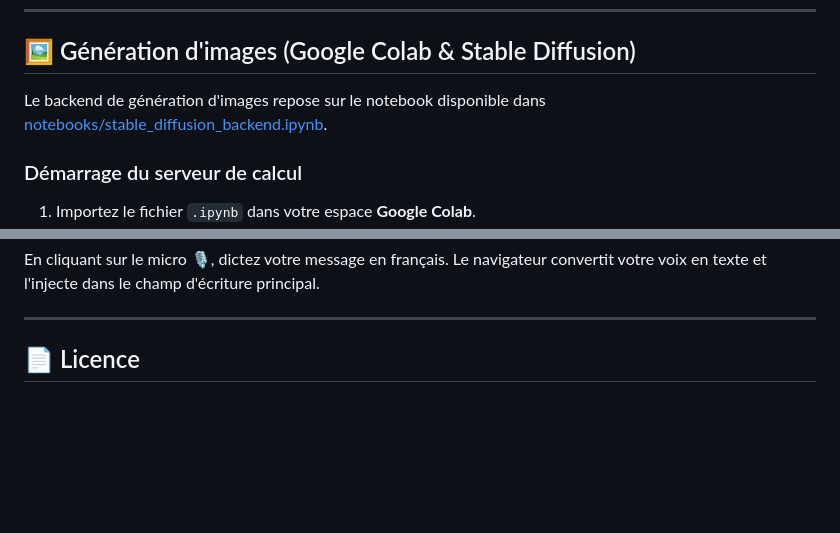
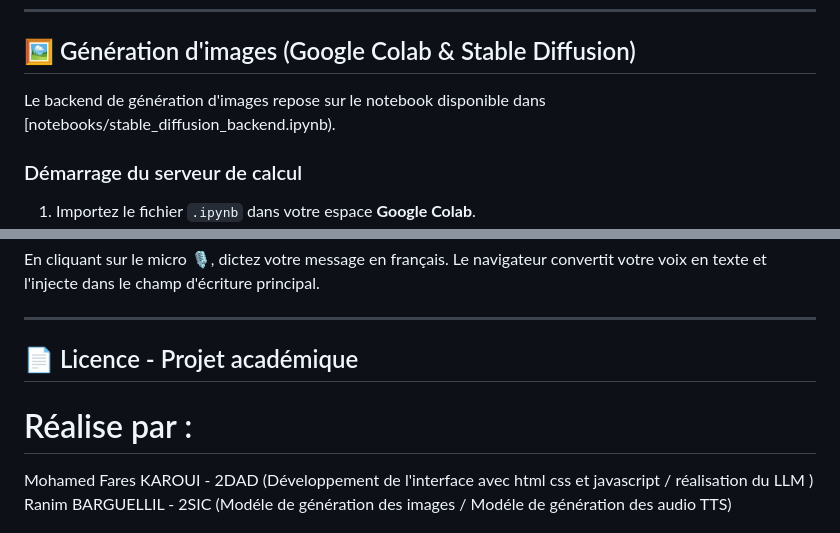
Before and after one commit to KAROUIFARES/NeuroChat-PlateformeMultimodale-IA, a Markdown page: README.md, 2 parts joined by grey strips. Drawn GitHub-style; blank space fills up the shorter version.

Commit message:
Update ReadmeFile
Updated the README to correct a link and add project details.

```diff
--- a/README.md
+++ b/README.md
@@ -116,7 +116,7 @@ Vous pouvez basculer dynamiquement d'un modèle à un autre directement depuis l
 
 ## 🖼️ Génération d'images (Google Colab & Stable Diffusion)
 
-Le backend de génération d'images repose sur le notebook disponible dans [notebooks/stable_diffusion_backend.ipynb](file:///c:/Users/Fares/Desktop/projet_multimodal/notebooks/stable_diffusion_backend.ipynb).
+Le backend de génération d'images repose sur le notebook disponible dans [notebooks/stable_diffusion_backend.ipynb).
 
 ### Démarrage du serveur de calcul
 1. Importez le fichier `.ipynb` dans votre espace **Google Colab**.
@@ -145,5 +145,8 @@ En cliquant sur le micro 🎙️, dictez votre message en français. Le navigate
 
 ---
 
-## 📄 Licence
+## 📄 Licence - Projet académique
+# Réalise par :
+Mohamed Fares KAROUI - 2DAD (Développement de l'interface avec html css et javascript /  réalisation du LLM )
+Ranim BARGUELLIL - 2SIC (Modéle de génération des images / Modéle de génération des audio TTS)
 
```
Also changed, not shown: other parts of README.md (+2 -2 lines).
